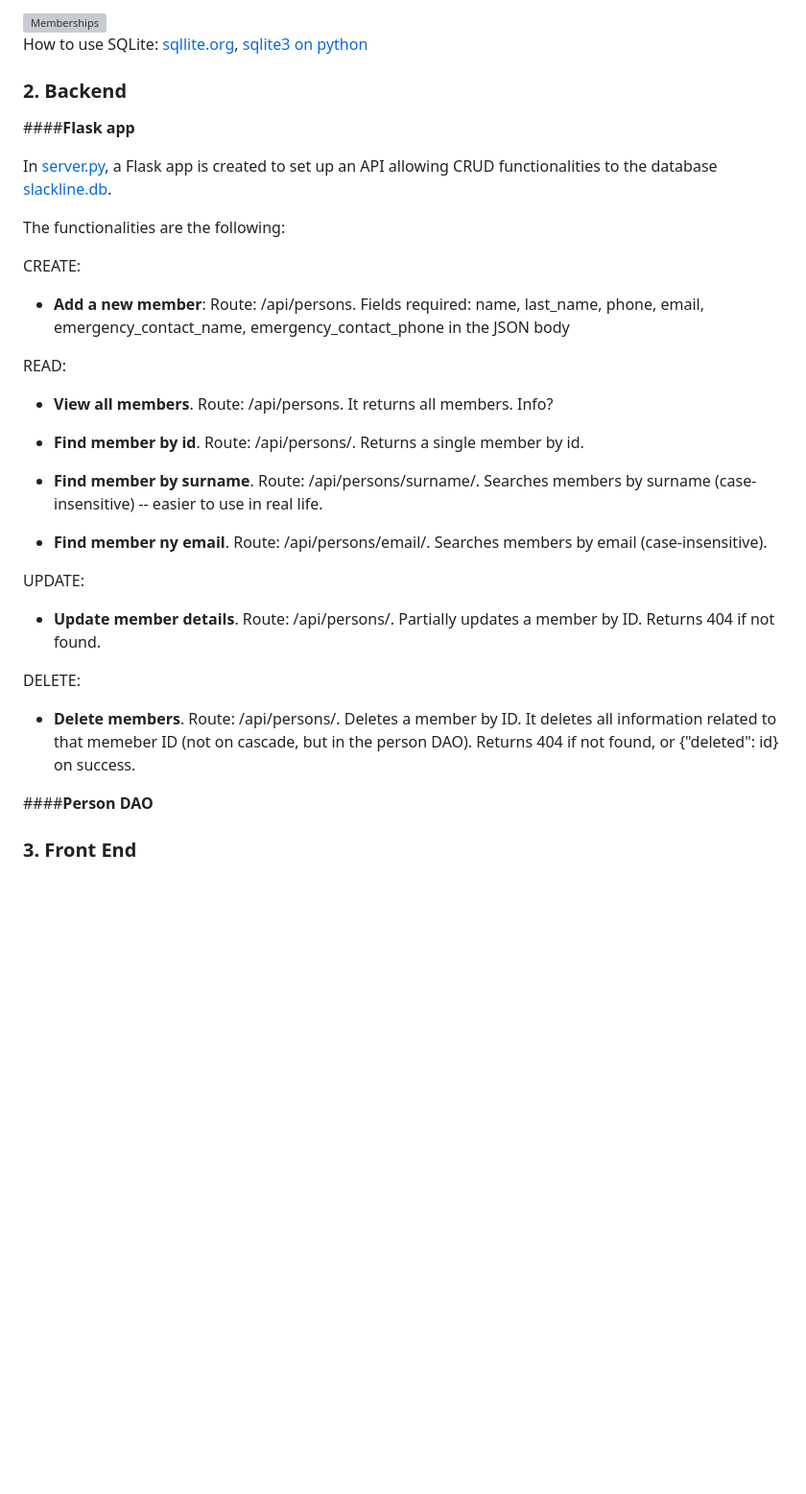
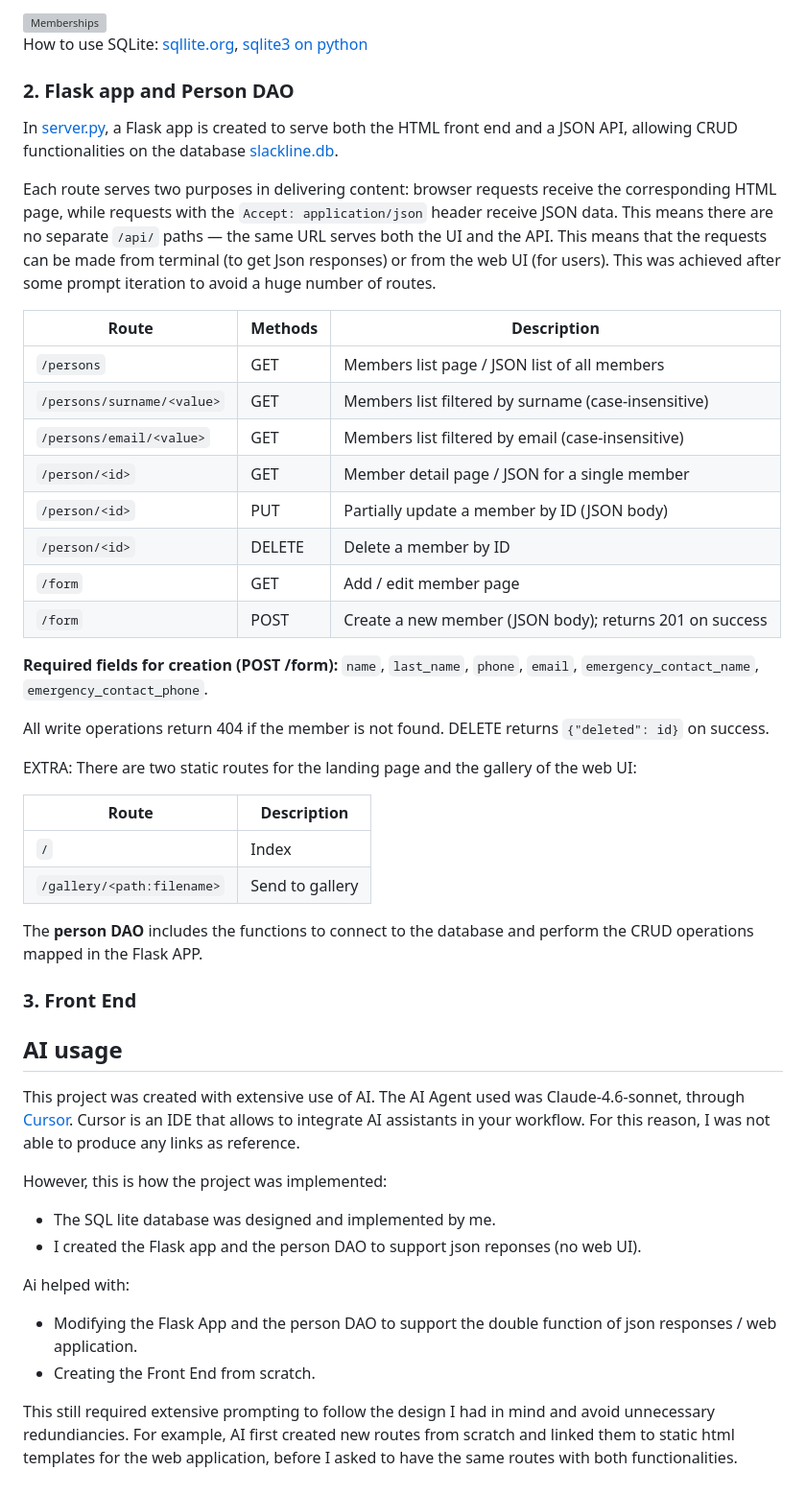
Before and after one commit to irenecelebrin/web-services-and-applications, a Markdown page: project/README.md, the part around one of its changes. Shown at 96% size. Rendered like a GitHub page; blank space fills up the shorter version; grey boxes are pictures that could not be loaded.

```diff
--- a/project/README.md
+++ b/project/README.md
@@ -52,37 +98,54 @@ The database is created using the script [create_database.py](create_database.py
 How to use SQLite: [sqllite.org](https://sqlite.org/), [sqlite3 on python](https://docs.python.org/3/library/sqlite3.html)
 
 
-### 2. Backend
+### 2. Flask app and Person DAO
 
-####**Flask app**
+In [server.py](server.py), a Flask app is created to serve both the HTML front end and a JSON API, allowing CRUD functionalities on the database [slackline.db](data/slackline.db).
 
-In [server.py](server.py), a Flask app is created to set up an API allowing CRUD functionalities to the database [slackline.db](data/slackline.db).
+Each route serves two purposes in delivering content: browser requests receive the corresponding HTML page, while requests with the `Accept: application/json` header receive JSON data. This means there are no separate `/api/` paths — the same URL serves both the UI and the API. This means that the requests can be made from terminal (to get Json responses) or from the web UI (for users).
+This was achieved after some prompt iteration to avoid a huge number of routes.
 
-The functionalities are the following:
+| Route | Methods | Description |
+|---|---|---|
+| `/persons` | GET | Members list page / JSON list of all members |
+| `/persons/surname/<value>` | GET | Members list filtered by surname (case-insensitive) |
+| `/persons/email/<value>` | GET | Members list filtered by email (case-insensitive) |
+| `/person/<id>` | GET | Member detail page / JSON for a single member |
+| `/person/<id>` | PUT | Partially update a member by ID (JSON body) |
+| `/person/<id>` | DELETE | Delete a member by ID |
+| `/form` | GET | Add / edit member page |
+| `/form` | POST | Create a new member (JSON body); returns 201 on success |
 
-CREATE:
+**Required fields for creation (POST /form):** `name`, `last_name`, `phone`, `email`, `emergency_contact_name`, `emergency_contact_phone`.
 
-- **Add a new member**: Route: /api/persons. Fields required: name, last_name, phone, email, emergency_contact_name, emergency_contact_phone in the JSON body
+All write operations return 404 if the member is not found. DELETE returns `{"deleted": id}` on success.
 
-READ:
+EXTRA: There are two static routes for the landing page and the gallery of the web UI:
 
-- **View all members**. Route: /api/persons. It returns all members. Info?
-
-- **Find member by id**. Route: /api/persons/<id>. Returns a single member by id.
-
-- **Find member by surname**. Route: /api/persons/surname/<value>. Searches members by surname (case-insensitive) -- easier to use in real life.
-
-- **Find member ny email**. Route: /api/persons/email/<value>. Searches members by email (case-insensitive).
-
-UPDATE:
-
-- **Update member details**. Route: /api/persons/<id>. Partially updates a member by ID. Returns 404 if not found.
-
-DELETE:
-
-- **Delete members**. Route: /api/persons/<id>. Deletes a member by ID. It deletes all information related to that memeber ID (not on cascade, but in the person DAO). Returns 404 if not found, or {"deleted": id} on success.
+| Route | Description |
+|---|---|
+| `/` | Index |
+| `/gallery/<path:filename>` | Send to gallery |
 
 
-####**Person DAO**
+The **person DAO** includes the functions to connect to the database and perform the CRUD operations mapped in the Flask APP.
+
 
 ### 3. Front End
+
+
+## AI usage
+
+This project was created with extensive use of AI. The AI Agent used was Claude-4.6-sonnet, through [Cursor](https://cursor.com/). Cursor is an IDE that allows to integrate AI assistants in your workflow. For this reason, I was not able to produce any links as reference.
+
+However, this is how the project was implemented:
+
+- The SQL lite database was designed and implemented by me.
+- I created the Flask app and the person DAO to support json reponses (no web UI).
+
+Ai helped with:
+
+- Modifying the Flask App and the person DAO to support the double function of json responses / web application.
+- Creating the Front End from scratch.
+
+This still required extensive prompting to follow the design I had in mind and avoid unnecessary redundiancies. For example, AI first created new routes from scratch and linked them to static html templates for the web application, before I asked to have the same routes with both functionalities.
```
Also changed, not shown: other parts of project/README.md (+60 -14 lines).
